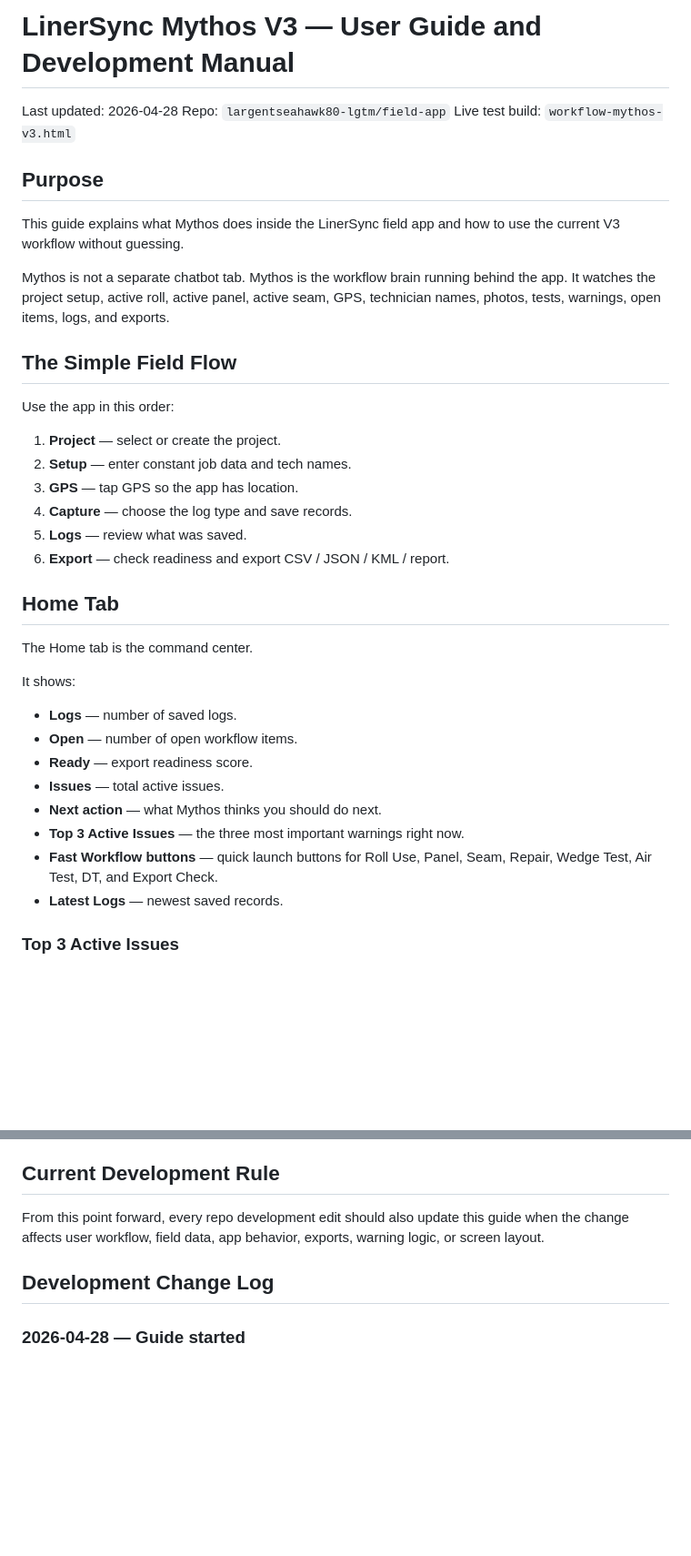
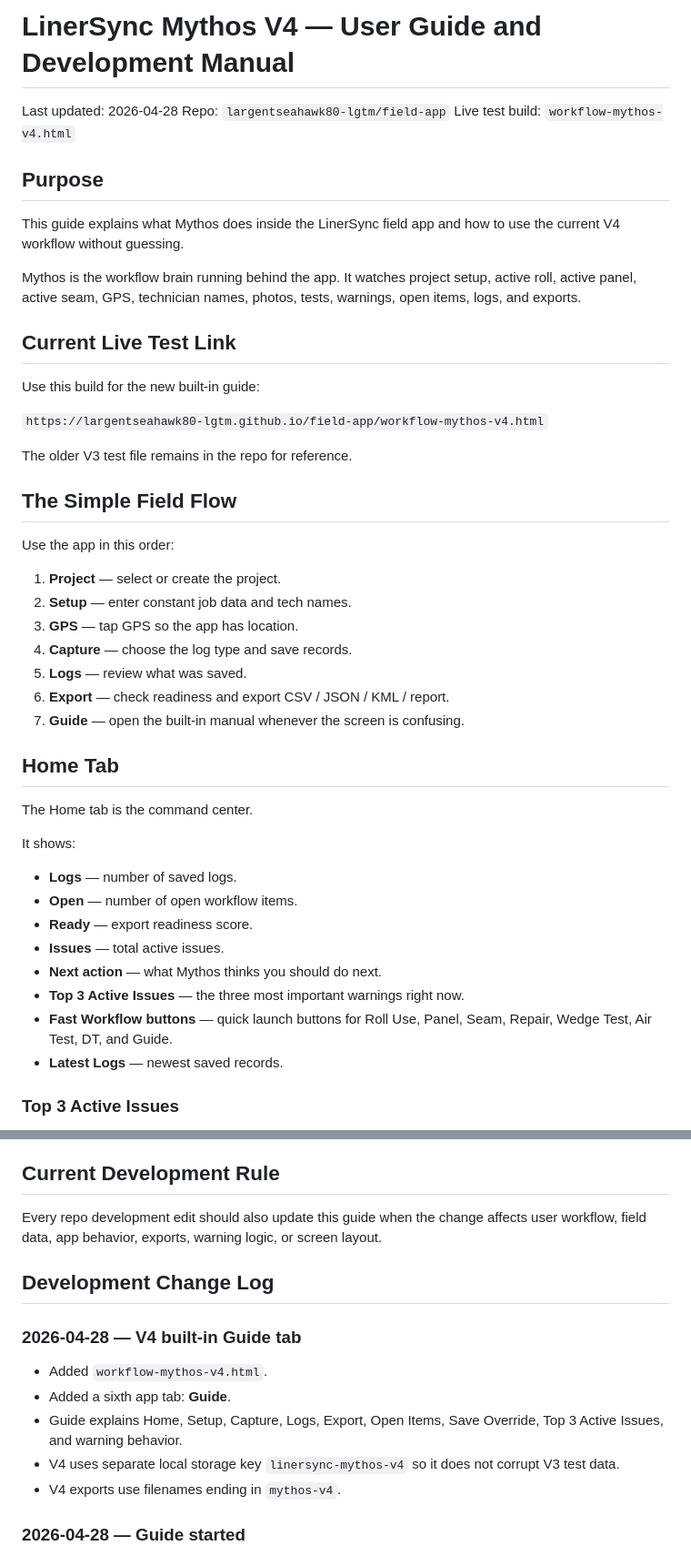
Before and after one commit to largentseahawk80-lgtm/field-app, a Markdown page: MYTHOS_USER_GUIDE.md, 2 parts joined by grey strips. Shown at 91% size. Rendered like a GitHub page; blank space fills up the shorter version.

Commit message:
Update Mythos guide for V4 in-app guide tab

```diff
--- a/MYTHOS_USER_GUIDE.md
+++ b/MYTHOS_USER_GUIDE.md
@@ -1,14 +1,22 @@
-# LinerSync Mythos V3 — User Guide and Development Manual
+# LinerSync Mythos V4 — User Guide and Development Manual
 
 Last updated: 2026-04-28
 Repo: `largentseahawk80-lgtm/field-app`
-Live test build: `workflow-mythos-v3.html`
+Live test build: `workflow-mythos-v4.html`
 
 ## Purpose
 
-This guide explains what Mythos does inside the LinerSync field app and how to use the current V3 workflow without guessing.
+This guide explains what Mythos does inside the LinerSync field app and how to use the current V4 workflow without guessing.
 
-Mythos is not a separate chatbot tab. Mythos is the workflow brain running behind the app. It watches the project setup, active roll, active panel, active seam, GPS, technician names, photos, tests, warnings, open items, logs, and exports.
+Mythos is the workflow brain running behind the app. It watches project setup, active roll, active panel, active seam, GPS, technician names, photos, tests, warnings, open items, logs, and exports.
+
+## Current Live Test Link
+
+Use this build for the new built-in guide:
+
+`https://largentseahawk80-lgtm.github.io/field-app/workflow-mythos-v4.html`
+
+The older V3 test file remains in the repo for reference.
 
 ## The Simple Field Flow
 
@@ -20,6 +28,7 @@ Use the app in this order:
 4. **Capture** — choose the log type and save records.
 5. **Logs** — review what was saved.
 6. **Export** — check readiness and export CSV / JSON / KML / report.
+7. **Guide** — open the built-in manual whenever the screen is confusing.
 
 ## Home Tab
 
@@ -33,7 +42,7 @@ It shows:
 - **Issues** — total active issues.
 - **Next action** — what Mythos thinks you should do next.
 - **Top 3 Active Issues** — the three most important warnings right now.
-- **Fast Workflow buttons** — quick launch buttons for Roll Use, Panel, Seam, Repair, Wedge Test, Air Test, DT, and Export Check.
+- **Fast Workflow buttons** — quick launch buttons for Roll Use, Panel, Seam, Repair, Wedge Test, Air Test, DT, and Guide.
 - **Latest Logs** — newest saved records.
 
 ### Top 3 Active Issues
@@ -255,9 +283,17 @@ Mythos is calculating:
 
 ## Current Development Rule
 
-From this point forward, every repo development edit should also update this guide when the change affects user workflow, field data, app behavior, exports, warning logic, or screen layout.
+Every repo development edit should also update this guide when the change affects user workflow, field data, app behavior, exports, warning logic, or screen layout.
 
 ## Development Change Log
+
+### 2026-04-28 — V4 built-in Guide tab
+
+- Added `workflow-mythos-v4.html`.
+- Added a sixth app tab: **Guide**.
+- Guide explains Home, Setup, Capture, Logs, Export, Open Items, Save Override, Top 3 Active Issues, and warning behavior.
+- V4 uses separate local storage key `linersync-mythos-v4` so it does not corrupt V3 test data.
+- V4 exports use filenames ending in `mythos-v4`.
 
 ### 2026-04-28 — Guide started
 
```
Also changed, not shown: other parts of MYTHOS_USER_GUIDE.md (+19 -0 lines).
